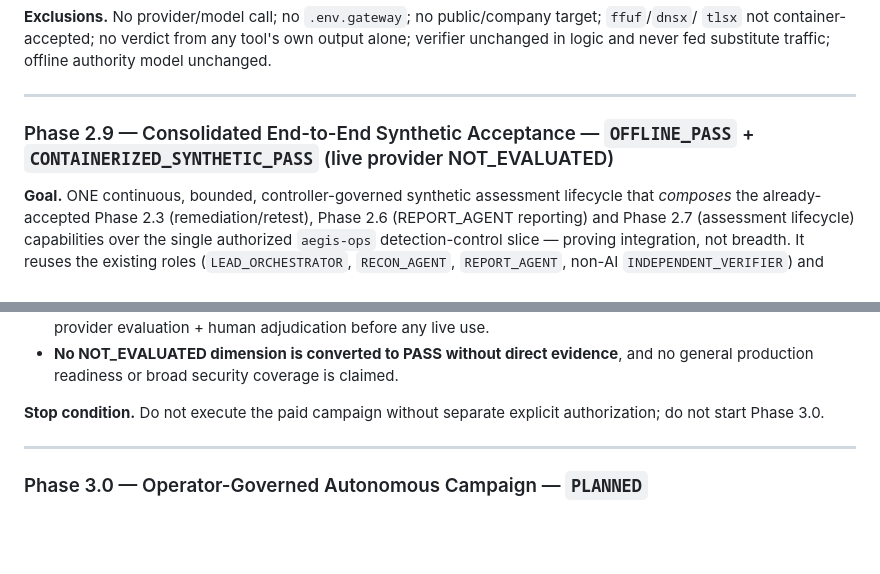
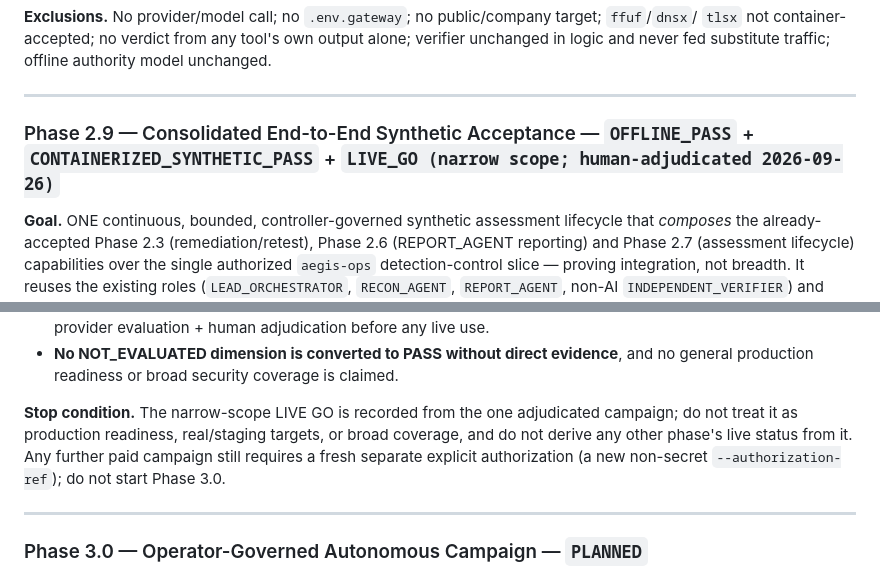
Before and after one commit to wiemBe/aegis-scanner, a Markdown page: deploy/PHASES.md, 2 parts joined by grey strips. GitHub-like rendering; blank space fills up the shorter version.

```diff
--- a/deploy/PHASES.md
+++ b/deploy/PHASES.md
@@ -1430,7 +1430,7 @@ logic and never fed substitute traffic; offline authority model unchanged.
 
 ---
 
-### Phase 2.9 — Consolidated End-to-End Synthetic Acceptance — `OFFLINE_PASS` + `CONTAINERIZED_SYNTHETIC_PASS` (live provider NOT_EVALUATED)
+### Phase 2.9 — Consolidated End-to-End Synthetic Acceptance — `OFFLINE_PASS` + `CONTAINERIZED_SYNTHETIC_PASS` + `LIVE_GO (narrow scope; human-adjudicated 2026-09-26)`
 **Goal.** ONE continuous, bounded, controller-governed synthetic assessment lifecycle that *composes*
 the already-accepted Phase 2.3 (remediation/retest), Phase 2.6 (REPORT_AGENT reporting) and Phase 2.7
 (assessment lifecycle) capabilities over the single authorized `aegis-ops` detection-control slice —
@@ -1708,8 +1739,10 @@ are governed entirely by prompts, typed contracts and the controller.
 - **No NOT_EVALUATED dimension is converted to PASS without direct evidence**, and no general
   production readiness or broad security coverage is claimed.
 
-**Stop condition.** Do not execute the paid campaign without separate explicit authorization; do not
-start Phase 3.0.
+**Stop condition.** The narrow-scope LIVE GO is recorded from the one adjudicated campaign; do not
+treat it as production readiness, real/staging targets, or broad coverage, and do not derive any
+other phase's live status from it. Any further paid campaign still requires a fresh separate explicit
+authorization (a new non-secret `--authorization-ref`); do not start Phase 3.0.
 
 ---
 
```
Also changed, not shown: other parts of deploy/PHASES.md (+57 -26 lines).
